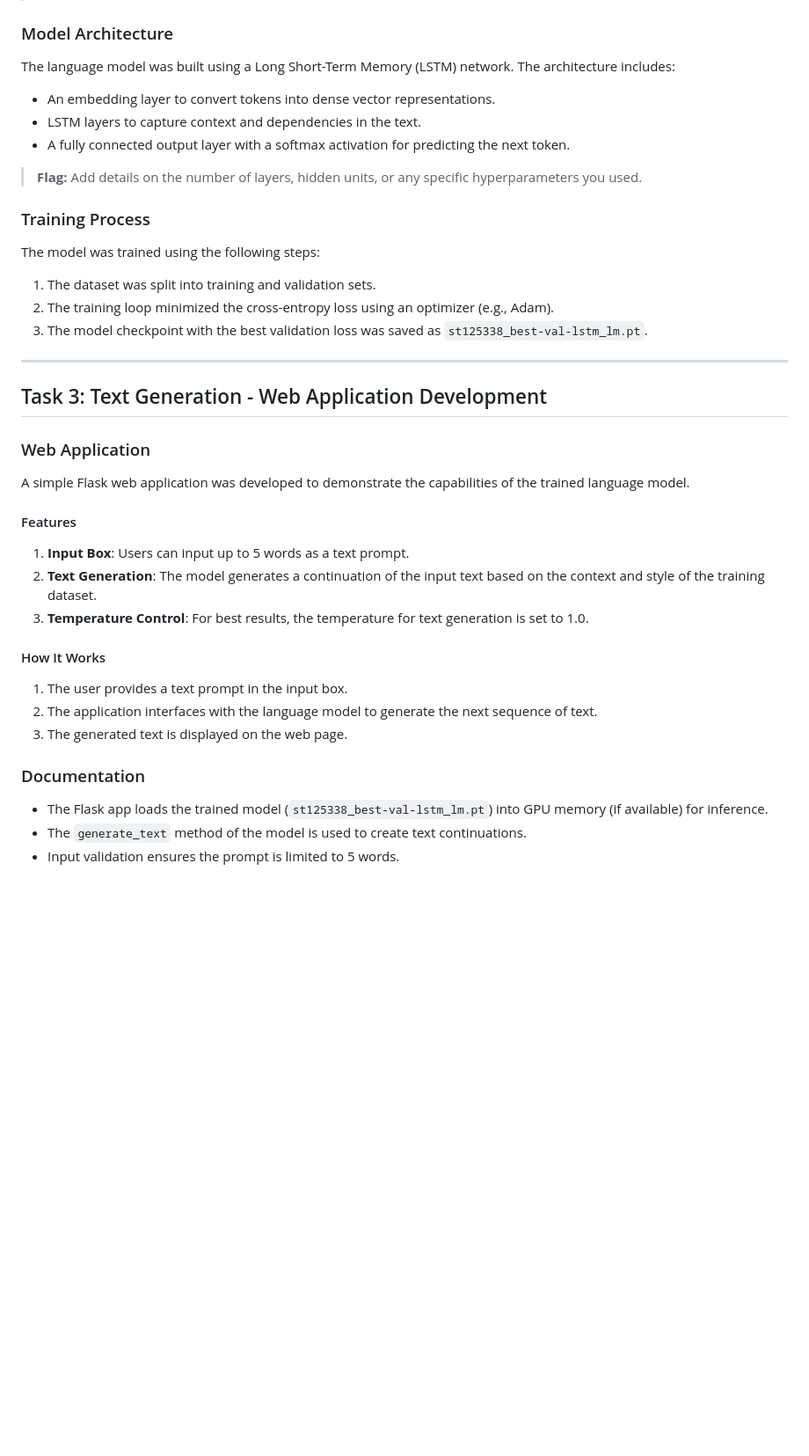
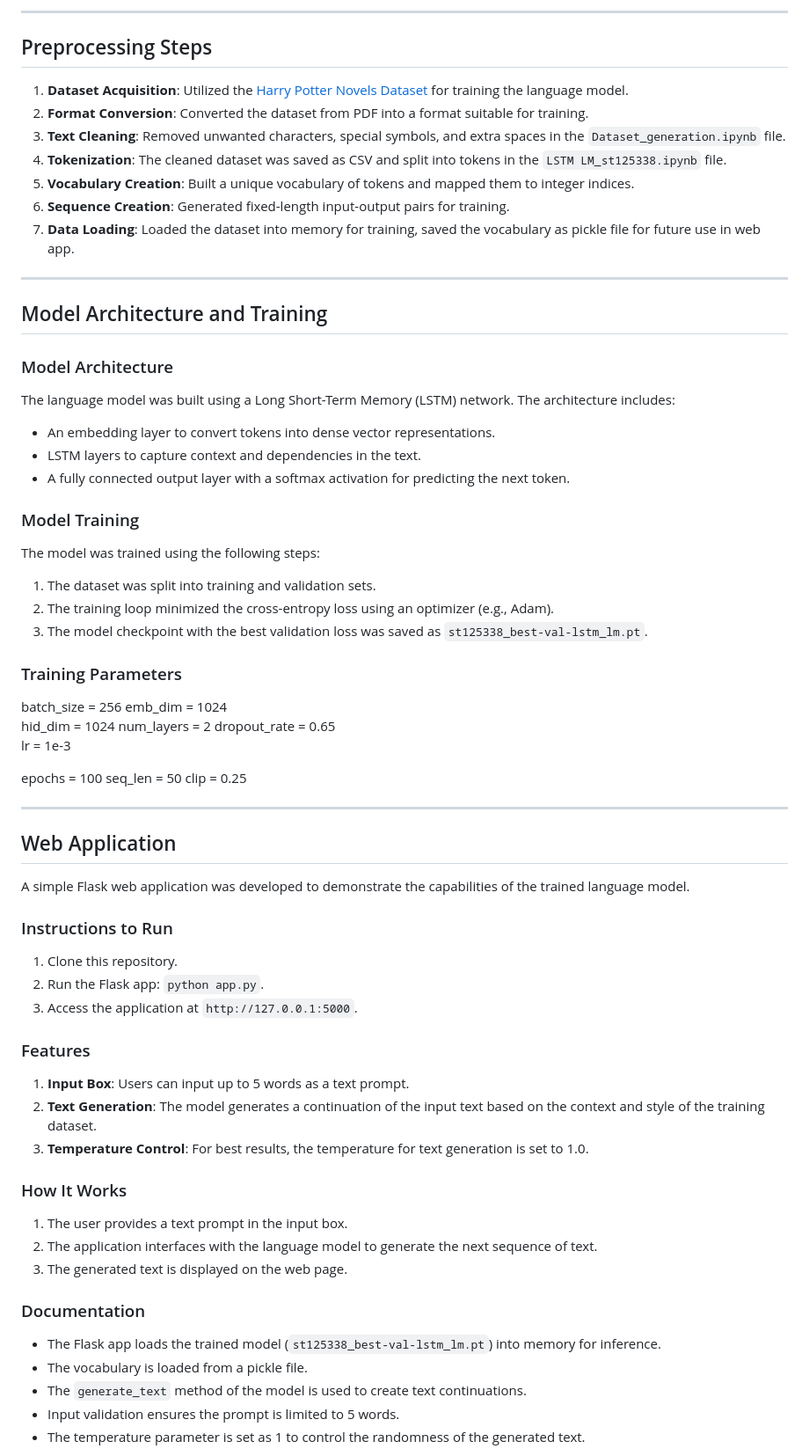
Before and after one commit to zwecrab/NPU, a Markdown page: A2_Language_Model/README.md, the part around the change printed below. Shown: that part at 88% size. Drawn GitHub-style; blank space fills up the shorter version.

```diff
--- a/A2_Language_Model/README.md
+++ b/A2_Language_Model/README.md
@@ -28,37 +68,75 @@ The dataset was sourced from [Ginga1402 on GitHub](https://github.com/Ginga1402/
+---
+
+## Preprocessing Steps
+
+1. **Dataset Acquisition**: Utilized the [Harry Potter Novels Dataset](https://github.com/Ginga1402/Harry-Potter-Dataset) for training the language model.
+2. **Format Conversion**: Converted the dataset from PDF into a format suitable for training.
+3. **Text Cleaning**: Removed unwanted characters, special symbols, and extra spaces in the `Dataset_generation.ipynb` file.
+4. **Tokenization**: The cleaned dataset was saved as CSV and split into tokens in the `LSTM LM_st125338.ipynb` file.
+5. **Vocabulary Creation**: Built a unique vocabulary of tokens and mapped them to integer indices.
+6. **Sequence Creation**: Generated fixed-length input-output pairs for training.
+7. **Data Loading**: Loaded the dataset into memory for training, saved the vocabulary as pickle file for future use in web app.
+
+---
+
+## Model Architecture and Training
 
 ### Model Architecture
+
 The language model was built using a Long Short-Term Memory (LSTM) network. The architecture includes:
 - An embedding layer to convert tokens into dense vector representations.
 - LSTM layers to capture context and dependencies in the text.
 - A fully connected output layer with a softmax activation for predicting the next token.
 
-> **Flag:** Add details on the number of layers, hidden units, or any specific hyperparameters you used.
+### Model Training
 
-### Training Process
 The model was trained using the following steps:
 1. The dataset was split into training and validation sets.
 2. The training loop minimized the cross-entropy loss using an optimizer (e.g., Adam).
 3. The model checkpoint with the best validation loss was saved as `st125338_best-val-lstm_lm.pt`.
 
+### Training Parameters
+
+batch_size = 256
+emb_dim = 1024
+hid_dim = 1024
+num_layers = 2
+dropout_rate = 0.65
+lr = 1e-3
+
+epochs = 100
+seq_len  = 50
+clip    = 0.25
+
 ---
 
-## Task 3: Text Generation - Web Application Development
+## Web Application
 
-### Web Application
 A simple Flask web application was developed to demonstrate the capabilities of the trained language model.
 
-#### Features
+### Instructions to Run
+
+1. Clone this repository.
+2. Run the Flask app: `python app.py`.
+3. Access the application at `http://127.0.0.1:5000`.
+
+### Features
+
 1. **Input Box**: Users can input up to 5 words as a text prompt.
 2. **Text Generation**: The model generates a continuation of the input text based on the context and style of the training dataset.
 3. **Temperature Control**: For best results, the temperature for text generation is set to 1.0.
 
-#### How It Works
+### How It Works
+
 1. The user provides a text prompt in the input box.
 2. The application interfaces with the language model to generate the next sequence of text.
 3. The generated text is displayed on the web page.
 
 ### Documentation
-- The Flask app loads the trained model (`st125338_best-val-lstm_lm.pt`) into GPU memory (if available) for inference.
+
+- The Flask app loads the trained model (`st125338_best-val-lstm_lm.pt`) into memory for inference.
+- The vocabulary is loaded from a pickle file.
 - The `generate_text` method of the model is used to create text continuations.
 - Input validation ensures the prompt is limited to 5 words.
+- The temperature parameter is set as 1 to control the randomness of the generated text.
 
```
Also changed, not shown: other parts of A2_Language_Model/README.md (+65 -31 lines).
